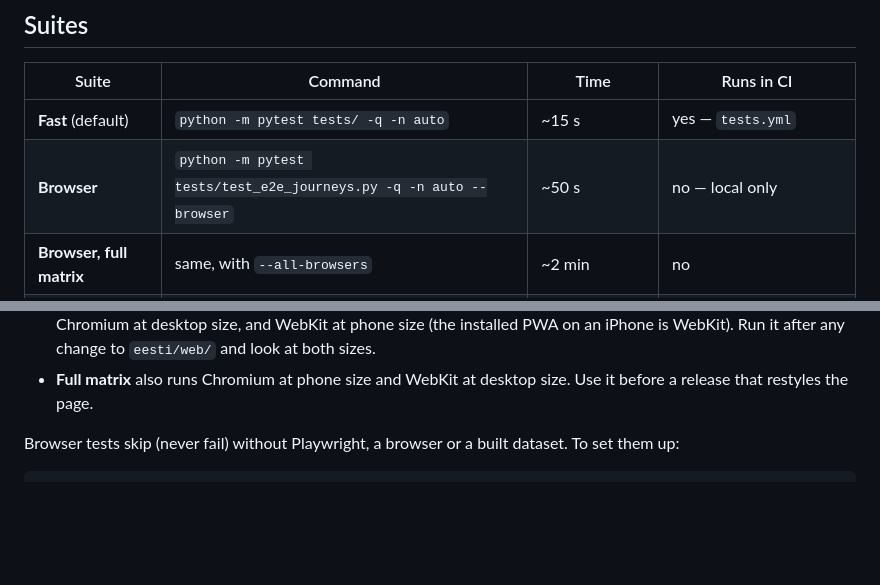
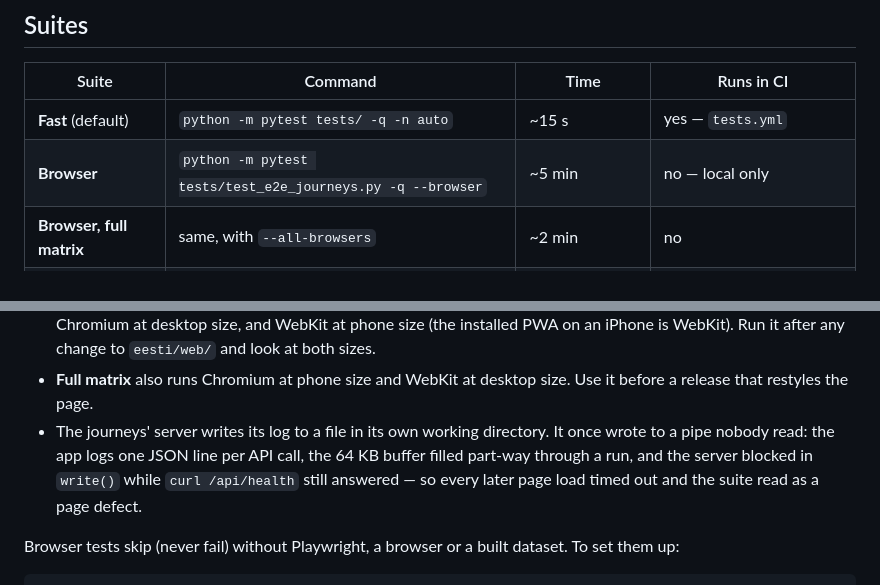
Before and after one commit to wimpex18/Eesti-Keelt, a Markdown page: docs/testing.md, 2 parts joined by grey strips. GitHub-like rendering; blank space fills up the shorter version.

Commit message:
Testing docs: the journey suite as it actually runs
Five minutes, not fifty seconds, and one note on the pipe that made it look
broken.

Co-Authored-By: Claude Opus 5 <noreply@anthropic.com>

```diff
--- a/docs/testing.md
+++ b/docs/testing.md
@@ -10,7 +10,7 @@ count in a doc is not added.
 | Suite | Command | Time | Runs in CI |
 |---|---|---|---|
 | **Fast** (default) | `python -m pytest tests/ -q -n auto` | ~15 s | yes — `tests.yml` |
-| **Browser** | `python -m pytest tests/test_e2e_journeys.py -q -n auto --browser` | ~50 s | no — local only |
+| **Browser** | `python -m pytest tests/test_e2e_journeys.py -q --browser` | ~5 min | no — local only |
 | **Browser, full matrix** | same, with `--all-browsers` | ~2 min | no |
 | Model eval (grammar) | `cli eval --provider <lane>`, `eval.yml` | per lane | weekly (OpenRouter), manual |
 | Speech eval | `cli eval --suite asr [--engine A --engine B]` | your own recordings | no — the set is personal and not in git |
@@ -25,6 +25,11 @@ count in a doc is not added.
   change to `eesti/web/` and look at both sizes.
 - **Full matrix** also runs Chromium at phone size and WebKit at desktop size.
   Use it before a release that restyles the page.
+- The journeys' server writes its log to a file in its own working directory.
+  It once wrote to a pipe nobody read: the app logs one JSON line per API call,
+  the 64 KB buffer filled part-way through a run, and the server blocked in
+  `write()` while `curl /api/health` still answered — so every later page load
+  timed out and the suite read as a page defect.
 
 Browser tests skip (never fail) without Playwright, a browser or a built
 dataset. To set them up:
```
